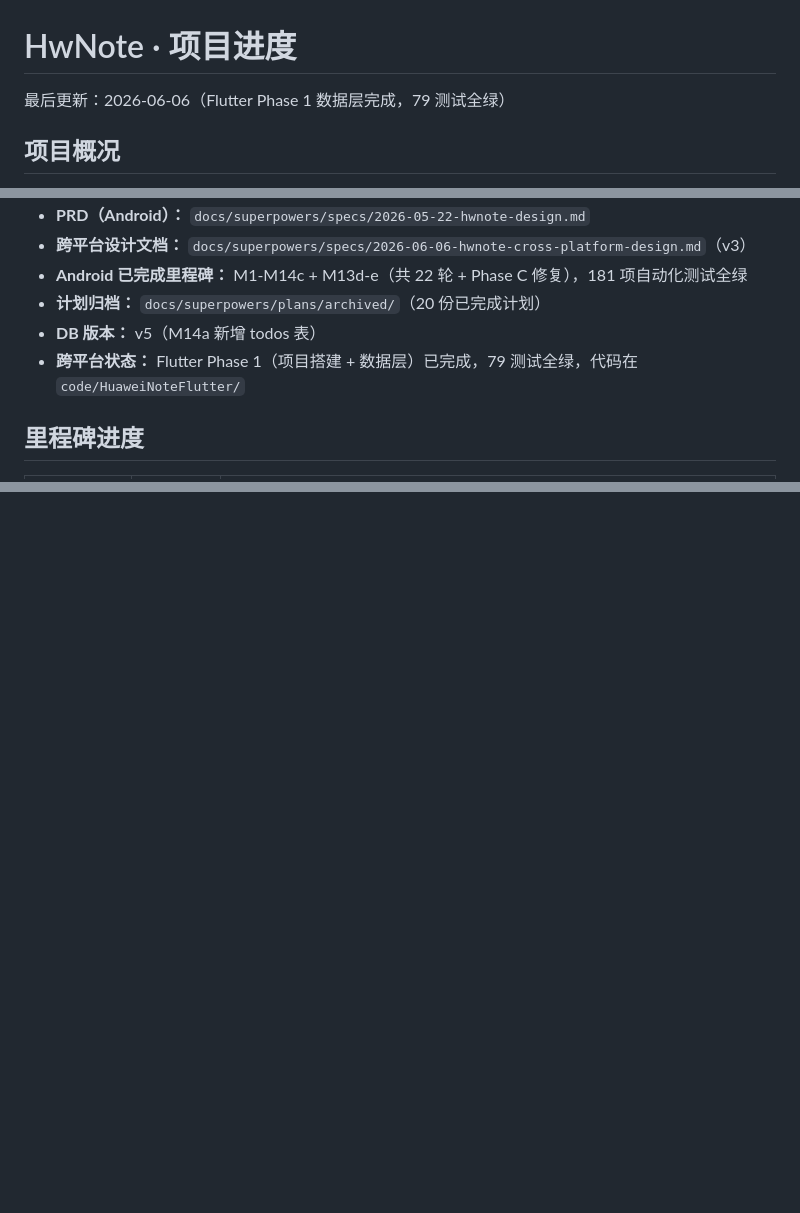
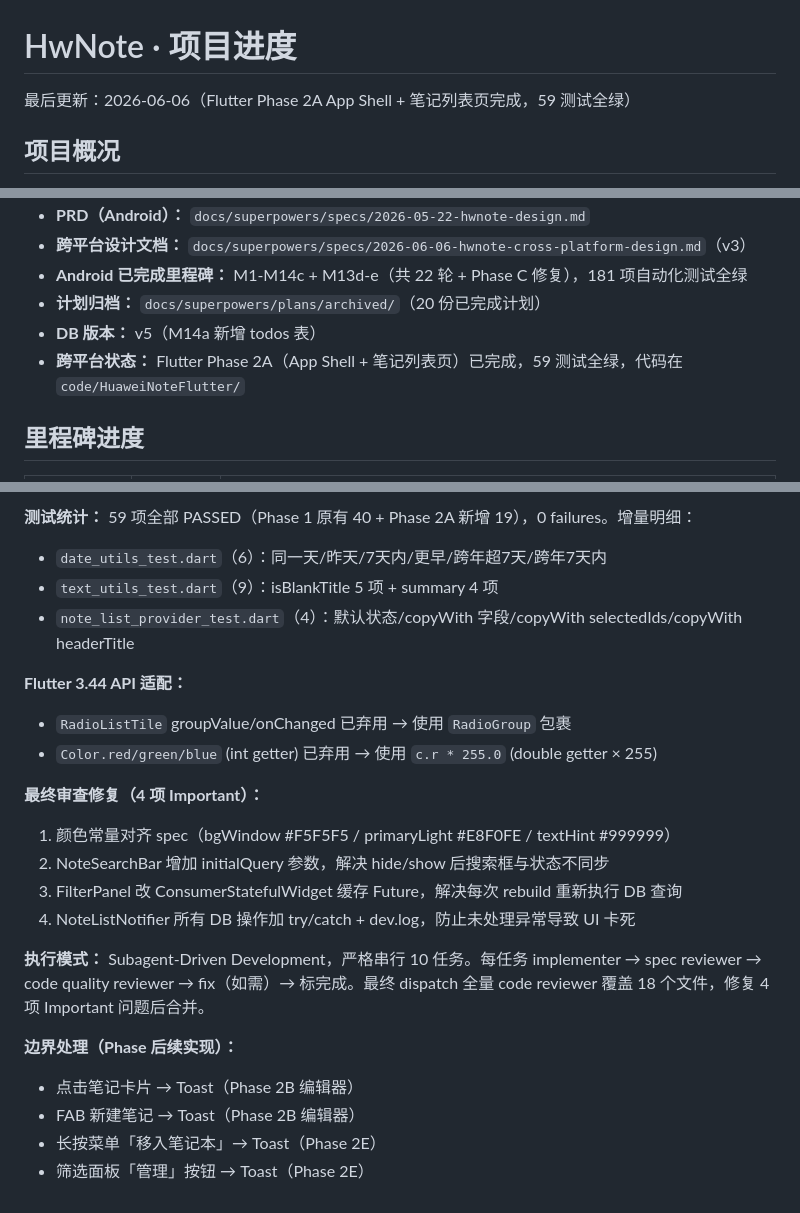
Before and after one commit to fanshanhong/QingNote, a Markdown page: docs/superpowers/STATUS.md, 3 parts joined by grey strips. Rendered like a GitHub page; blank space fills up the shorter version.

```diff
--- a/docs/superpowers/STATUS.md
+++ b/docs/superpowers/STATUS.md
@@ -1,6 +1,6 @@
 # HwNote · 项目进度
 
-最后更新：2026-06-06（Flutter Phase 1 数据层完成，79 测试全绿）
+最后更新：2026-06-06（Flutter Phase 2A App Shell + 笔记列表页完成，59 测试全绿）
 
 ## 项目概况
 
@@ -12,7 +12,7 @@
 - **Android 已完成里程碑：** M1-M14c + M13d-e（共 22 轮 + Phase C 修复），181 项自动化测试全绿
 - **计划归档：** `docs/superpowers/plans/archived/`（20 份已完成计划）
 - **DB 版本：** v5（M14a 新增 todos 表）
-- **跨平台状态：** Flutter Phase 1（项目搭建 + 数据层）已完成，79 测试全绿，代码在 `code/HuaweiNoteFlutter/`
+- **跨平台状态：** Flutter Phase 2A（App Shell + 笔记列表页）已完成，59 测试全绿，代码在 `code/HuaweiNoteFlutter/`
 
 ## 里程碑进度
 
@@ -1020,0 +1074,22 @@ eddf61f fix(m14a): 修复 TodoFilterPanelAdapter 缺失类闭合大括号
+**测试统计：** 59 项全部 PASSED（Phase 1 原有 40 + Phase 2A 新增 19），0 failures。增量明细：
+- `date_utils_test.dart`（6）：同一天/昨天/7天内/更早/跨年超7天/跨年7天内
+- `text_utils_test.dart`（9）：isBlankTitle 5 项 + summary 4 项
+- `note_list_provider_test.dart`（4）：默认状态/copyWith 字段/copyWith selectedIds/copyWith headerTitle
+
+**Flutter 3.44 API 适配：**
+- `RadioListTile` groupValue/onChanged 已弃用 → 使用 `RadioGroup` 包裹
+- `Color.red/green/blue` (int getter) 已弃用 → 使用 `c.r * 255.0` (double getter × 255)
+
+**最终审查修复（4 项 Important）：**
+1. 颜色常量对齐 spec（bgWindow #F5F5F5 / primaryLight #E8F0FE / textHint #999999）
+2. NoteSearchBar 增加 initialQuery 参数，解决 hide/show 后搜索框与状态不同步
+3. FilterPanel 改 ConsumerStatefulWidget 缓存 Future，解决每次 rebuild 重新执行 DB 查询
+4. NoteListNotifier 所有 DB 操作加 try/catch + dev.log，防止未处理异常导致 UI 卡死
+
+**执行模式：** Subagent-Driven Development，严格串行 10 任务。每任务 implementer → spec reviewer → code quality reviewer → fix（如需）→ 标完成。最终 dispatch 全量 code reviewer 覆盖 18 个文件，修复 4 项 Important 问题后合并。
+
+**边界处理（Phase 后续实现）：**
+- 点击笔记卡片 → Toast（Phase 2B 编辑器）
+- FAB 新建笔记 → Toast（Phase 2B 编辑器）
+- 长按菜单「移入笔记本」→ Toast（Phase 2E）
+- 筛选面板「管理」按钮 → Toast（Phase 2E）
```
Also changed, not shown: other parts of docs/superpowers/STATUS.md (+53 -0 lines), 1 other file.
